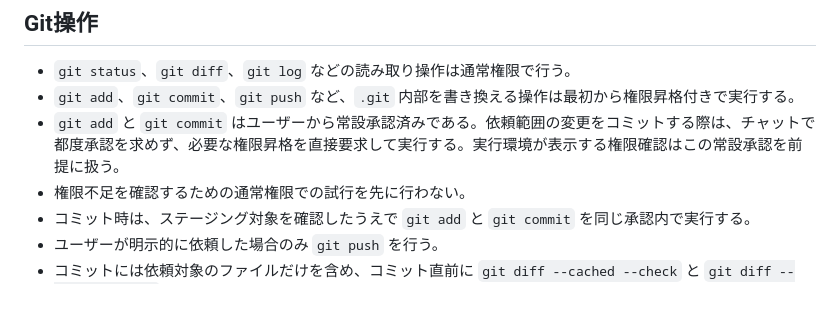
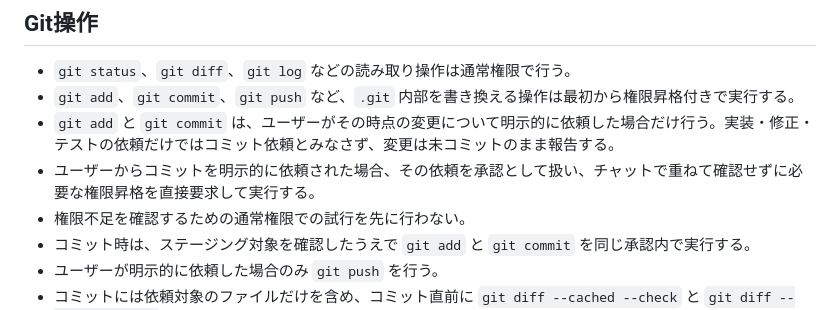
Before and after one commit to miyabito-gh/MeetDock, a Markdown page: AGENTS.md, the part around the change. Rendered like a GitHub page.

Commit message:
docs: コミットを明示依頼時のみに変更

```diff
--- a/AGENTS.md
+++ b/AGENTS.md
@@ -98,7 +98,8 @@
 
 - `git status`、`git diff`、`git log` などの読み取り操作は通常権限で行う。
 - `git add`、`git commit`、`git push` など、`.git` 内部を書き換える操作は最初から権限昇格付きで実行する。
-- `git add` と `git commit` はユーザーから常設承認済みである。依頼範囲の変更をコミットする際は、チャットで都度承認を求めず、必要な権限昇格を直接要求して実行する。実行環境が表示する権限確認はこの常設承認を前提に扱う。
+- `git add` と `git commit` は、ユーザーがその時点の変更について明示的に依頼した場合だけ行う。実装・修正・テストの依頼だけではコミット依頼とみなさず、変更は未コミットのまま報告する。
+- ユーザーからコミットを明示的に依頼された場合、その依頼を承認として扱い、チャットで重ねて確認せずに必要な権限昇格を直接要求して実行する。
 - 権限不足を確認するための通常権限での試行を先に行わない。
 - コミット時は、ステージング対象を確認したうえで `git add` と `git commit` を同じ承認内で実行する。
 - ユーザーが明示的に依頼した場合のみ `git push` を行う。
```
